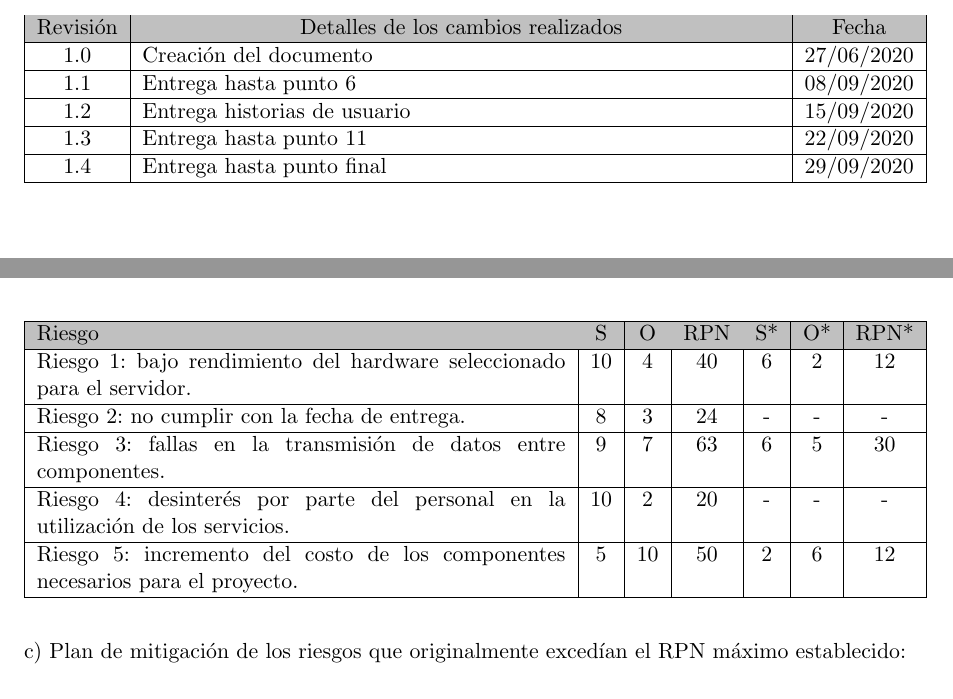
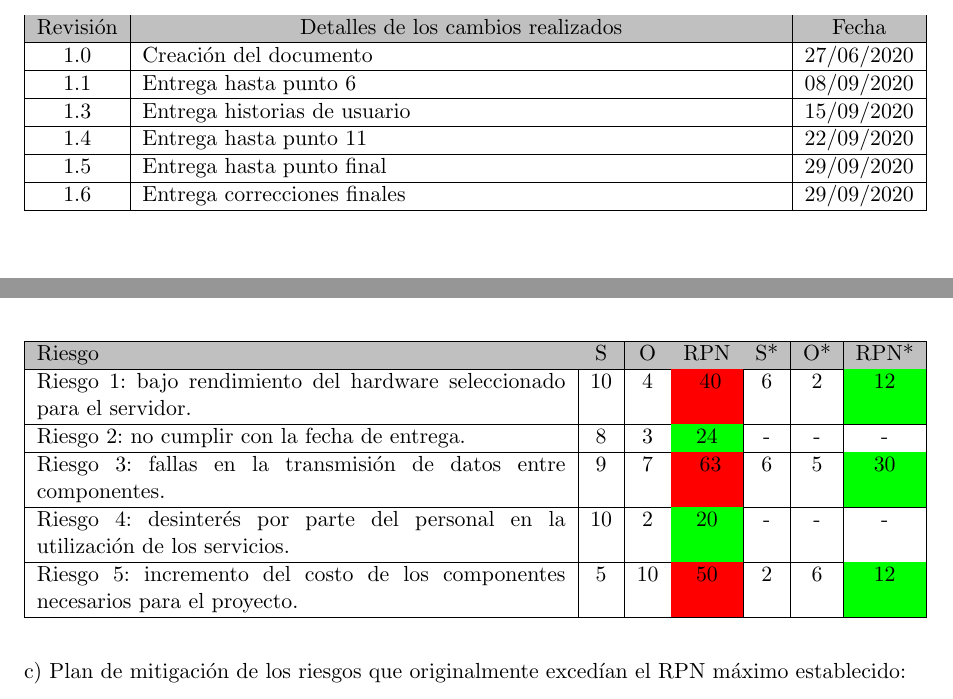
Before and after one commit to pabloarancibia/planificacion-proyecto, a LaTeX document (charter.tex): two parts of pages 3 and 20 of 27, joined at a grey line, cut so that both start at the same text. Compiled offline with pdfLaTeX.

Commit message:
cambios...

```diff
--- a/charter.tex
+++ b/charter.tex
@@ -1,4 +1,5 @@
 \documentclass[11pt]{charter}
+\usepackage{colortbl}
 
 % El títulos de la memoria, se usa en la carátula y se puede usar el cualquier lugar del documento con el comando \ttitle
 \titulo{Sistema de seguimiento de procesos en rectificadora de motopartes}
@@ -64,9 +65,10 @@
 Revisión & \multicolumn{1}{c|}{\cellcolor[HTML]{C0C0C0}Detalles de los cambios realizados} & Fecha      \\ \hline
 1.0      & Creación del documento                                          & 27/06/2020 \\ \hline
 1.1      & Entrega hasta punto 6                                           & 08/09/2020 \\ \hline
-1.2      & Entrega historias de usuario										& 15/09/2020    \\ \hline
-1.3	     & Entrega hasta punto 11										& 22/09/2020    \\ \hline
-1.4	     & Entrega hasta punto final										& 29/09/2020    \\ \hline
+1.3      & Entrega historias de usuario										& 15/09/2020    \\ \hline
+1.4	     & Entrega hasta punto 11										& 22/09/2020    \\ \hline
+1.5	     & Entrega hasta punto final										& 29/09/2020    \\ \hline
+1.6	     & Entrega correcciones finales								& 29/09/2020    \\ \hline
 %		   En varias líneas \newline
 %		   A propósito                                                     & dd/mm/aaaa \\ \hline
 \end{tabularx}
@@ -744,11 +746,11 @@ b) Tabla de gestión de riesgos:      (El RPN se calcula como RPN=SxO)
 \hline
 \rowcolor[HTML]{C0C0C0}
 Riesgo & S & O & RPN & S* & O* & RPN* \\ \hline
- Riesgo 1: bajo rendimiento del hardware seleccionado para el servidor. &10   &4   &40     &6    &2    &12      \\ \hline
- Riesgo 2: no cumplir con la fecha de entrega.  &8   &3   &24     &-    & -   & -     \\ \hline
- Riesgo 3: fallas en la transmisión de datos entre componentes. &9   &7   & 63    &6    &5    &30      \\ \hline
-  Riesgo 4: desinterés por parte del personal en la utilización de los servicios.&10   &2   &20     &-    &  -  & -     \\ \hline
-   Riesgo 5: incremento del costo de los componentes necesarios para el proyecto. &5   &10   &50     &2    &6    &12      \\ \hline
+ Riesgo 1: bajo rendimiento del hardware seleccionado para el servidor. &10   &4   &\cellcolor{red} 40    &6    &2    &\cellcolor{green}12      \\ \hline
+ Riesgo 2: no cumplir con la fecha de entrega.  &8   &3   &\cellcolor{green}24     &-    & -   & -     \\ \hline
+ Riesgo 3: fallas en la transmisión de datos entre componentes. &9   &7   &\cellcolor{red} 63    &6    &5    &\cellcolor{green}30      \\ \hline
+  Riesgo 4: desinterés por parte del personal en la utilización de los servicios.&10   &2   &\cellcolor{green}20     &-    &  -  & -     \\ \hline
+   Riesgo 5: incremento del costo de los componentes necesarios para el proyecto. &5   &10   &\cellcolor{red}50     &2    &6    &\cellcolor{green}12      \\ \hline
 \end{tabularx}
 \end{table}
 
```
Also changed, not shown: charter.pdf, charter.tex (2 more changed lines).
